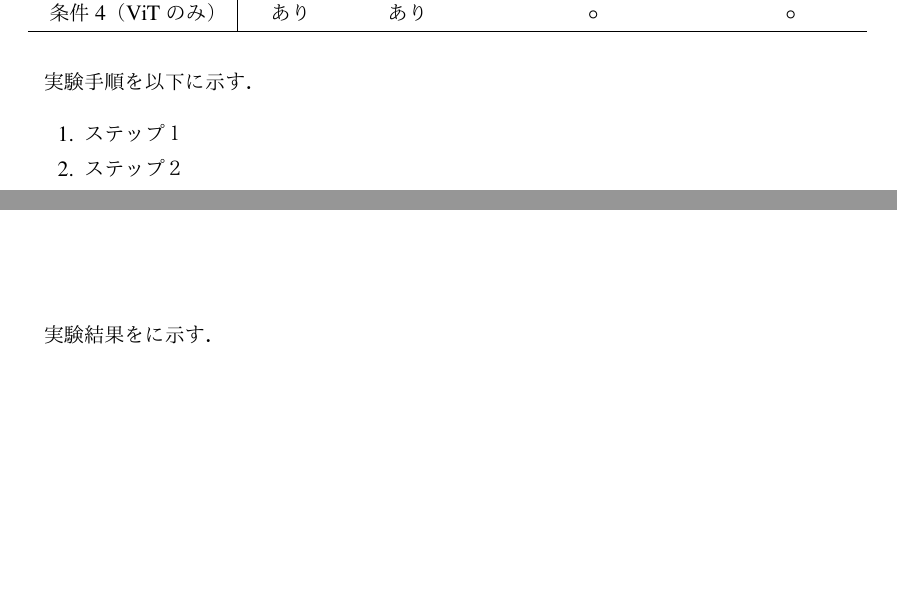
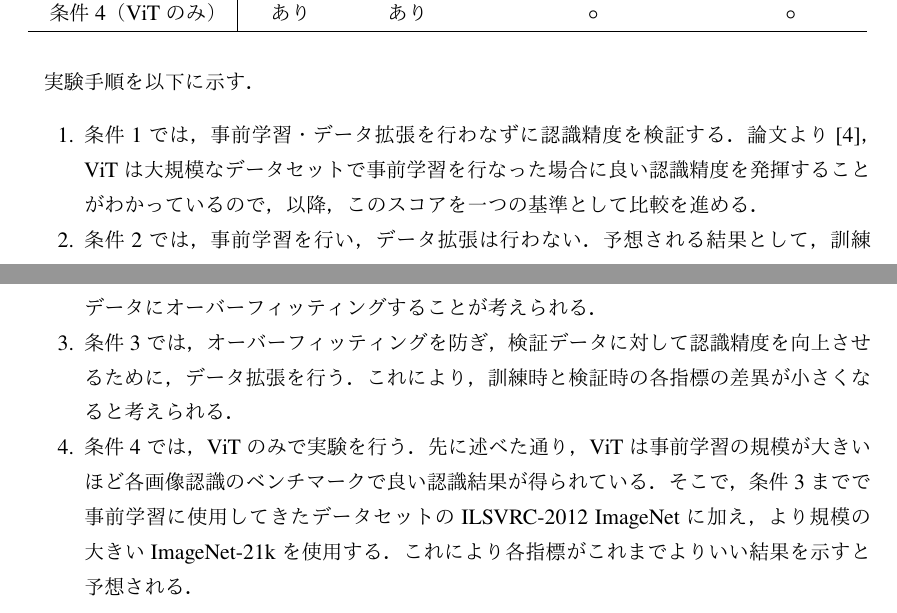
Before and after one commit to xxmrkn/research, a LaTeX thesis (卒論/18a1066.tex): two parts of pages 11 and 12 of 21 before the commit and two parts of pages 11 and 12 of 22 after it, joined at a grey line, cut so that both start at the same text, the shorter picture padded with empty space. The pictures show the PDF file 卒論/latex_out/18a1066.pdf that the author committed with the source.

Commit message:
update 01/15

```diff
--- a/卒論/18a1066.tex
+++ b/卒論/18a1066.tex
@@ -184,14 +184,16 @@ Attentionの算出過程を\fref{fig:attention}に示す．
 実験手順を以下に示す．
 
 \begin{enumerate}
-  \item ステップ１
-  \item ステップ２
+  \item 条件1では，事前学習・データ拡張を行わなずに認識精度を検証する．論文より\cite{dosovitskiy2021image}，ViTは大規模なデータセットで事前学習を行なった場合に良い認識精度を発揮することがわかっているので，
+以降，このスコアを一つの基準として比較を進める．
+  \item 条件2では，事前学習を行い，データ拡張は行わない．予想される結果として，訓練データにオーバーフィッティングすることが考えられる．
+  \item 条件3では，オーバーフィッティングを防ぎ，検証データに対して認識精度を向上させるために，データ拡張を行う．これにより，訓練時と検証時の各指標の差異が小さくなると考えられる．
+  \item 条件4では，ViTのみで実験を行う．先に述べた通り，ViTは事前学習の規模が大きいほど各画像認識のベンチマークで良い認識結果が得られている．そこで，条件3までで事前学習に使用してきたデータセットのILSVRC-2012 ImageNetに加え，
+  より規模の大きいImageNet-21kを使用する．これにより各指標がこれまでよりいい結果を示すと予想される．
 \end{enumerate}
 
 
 \chapter{実験結果}
-
-実験結果をに示す．
 
 条件ごとの実験結果を\tref{tb:result1}，\tref{tb:result2}，\tref{tb:result3}，\tref{tb:result4}に，
 また，それに対応するグラフを\fref{fig:re1}，\fref{fig:re2}，\fref{fig:re3}，\fref{fig:re4}示す．
```
Also changed, not shown: 卒論/latex_out/18a1066.pdf, 卒論/18a1066.tex (5 more changed lines).
